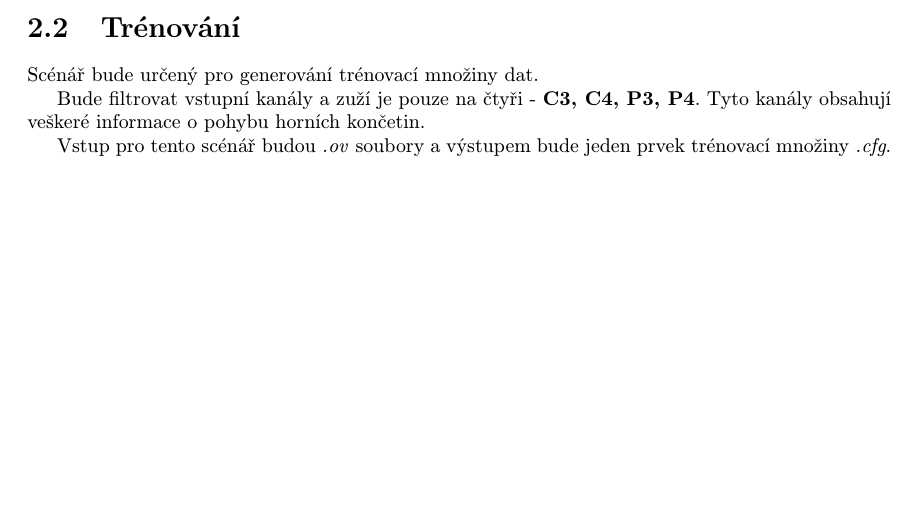
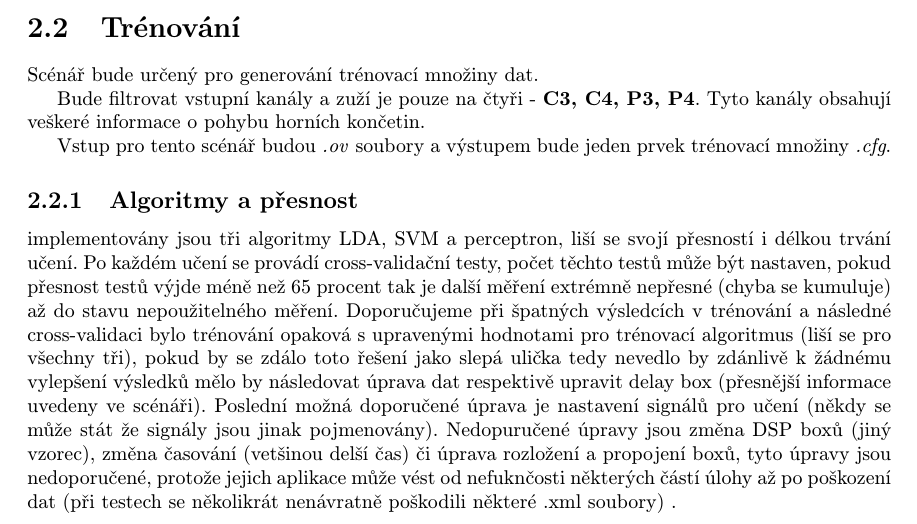
Before and after one commit to Sedlo23/OpenVibeClassifacationOfMovement, a LaTeX document (Dokumentce/main.tex): part of page 4 of 8 before the commit and part of page 4 of 9 after it, cut so that both start at the same text, the shorter picture padded with empty space. Compiled offline with pdfLaTeX.

Commit message:
added to doc

```diff
--- a/Dokumentce/main.tex
+++ b/Dokumentce/main.tex
@@ -65,6 +65,10 @@ Scénář bude určený pro generování trénovací množiny dat.
 Bude filtrovat vstupní kanály a zuží je pouze na čtyři - \textbf{C3, C4, P3, P4}. Tyto kanály obsahují veškeré informace o pohybu horních končetin.
 
 Vstup pro tento scénář budou \textit{.ov} soubory a výstupem bude jeden prvek trénovací množiny \textit{.cfg}.
+\subsection{Algoritmy a přesnost}
+implementovány jsou tři algoritmy LDA, SVM a perceptron, liší se svojí přesností i délkou trvání učení. Po každém učení se provádí cross-validační testy, počet těchto testů může být nastaven, pokud
+přesnost testů výjde méně než 65 procent tak je další měření extrémně nepřesné (chyba se kumuluje) až do stavu nepoužitelného měření. Doporučujeme při špatných výsledcích v trénování a následné cross-validaci bylo trénování opaková s upravenými hodnotami pro trénovací algoritmus (liší se pro všechny tři), pokud by se zdálo toto řešení jako slepá ulička tedy nevedlo by zdánlivě k žádnému vylepšení výsledků mělo by následovat úprava dat respektivě upravit delay box (přesnější informace uvedeny ve scénáři). Poslední možná doporučené úprava je nastavení signálů pro učení (někdy se může stát že signály jsou jinak pojmenovány). Nedopuručené úpravy jsou změna DSP boxů (jiný vzorec), změna časování (vetšinou delší čas) či úprava rozložení a propojení boxů, tyto úpravy jsou nedoporučené, protože jejich aplikace může vést od nefuknčosti některých částí úlohy až po poškození dat (při testech se několikrát nenávratně poškodili některé .xml soubory)   .
+
 %
 \section{Testování klasifikace}
 Scénář bude určený pro klasifikaci scénáře na základě trénovací množiny.
```
Also changed, not shown: Dokumentce/main.tex (1 more changed lines).
